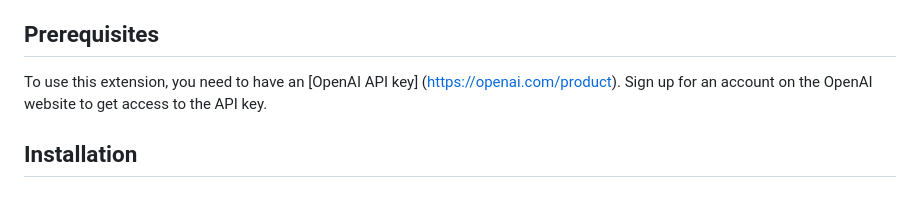
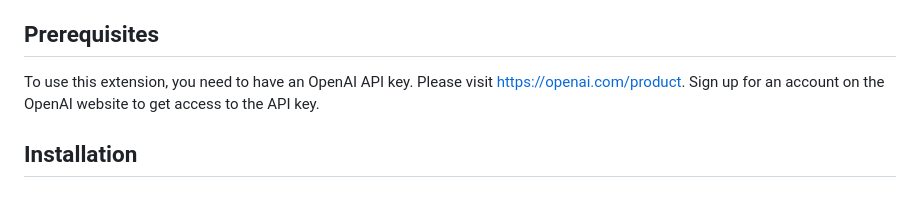
Before and after one commit to kharelpk/ResearchCopilot, a Markdown page: README.md, the part around the change. GitHub-like rendering.

```diff
--- a/README.md
+++ b/README.md
@@ -9,7 +9,7 @@ Research Assistant is a Chrome extension powered by OpenAI's GPT-3.5 Turbo that
 * Powered by OpenAI's GPT-3.5 Turbo
 
 ## Prerequisites
-To use this extension, you need to have an [OpenAI API key] (https://openai.com/product). Sign up for an account on the OpenAI website to get access to the API key.
+To use this extension, you need to have an OpenAI API key. Please visit https://openai.com/product. Sign up for an account on the OpenAI website to get access to the API key.
 
 
 ## Installation
```
